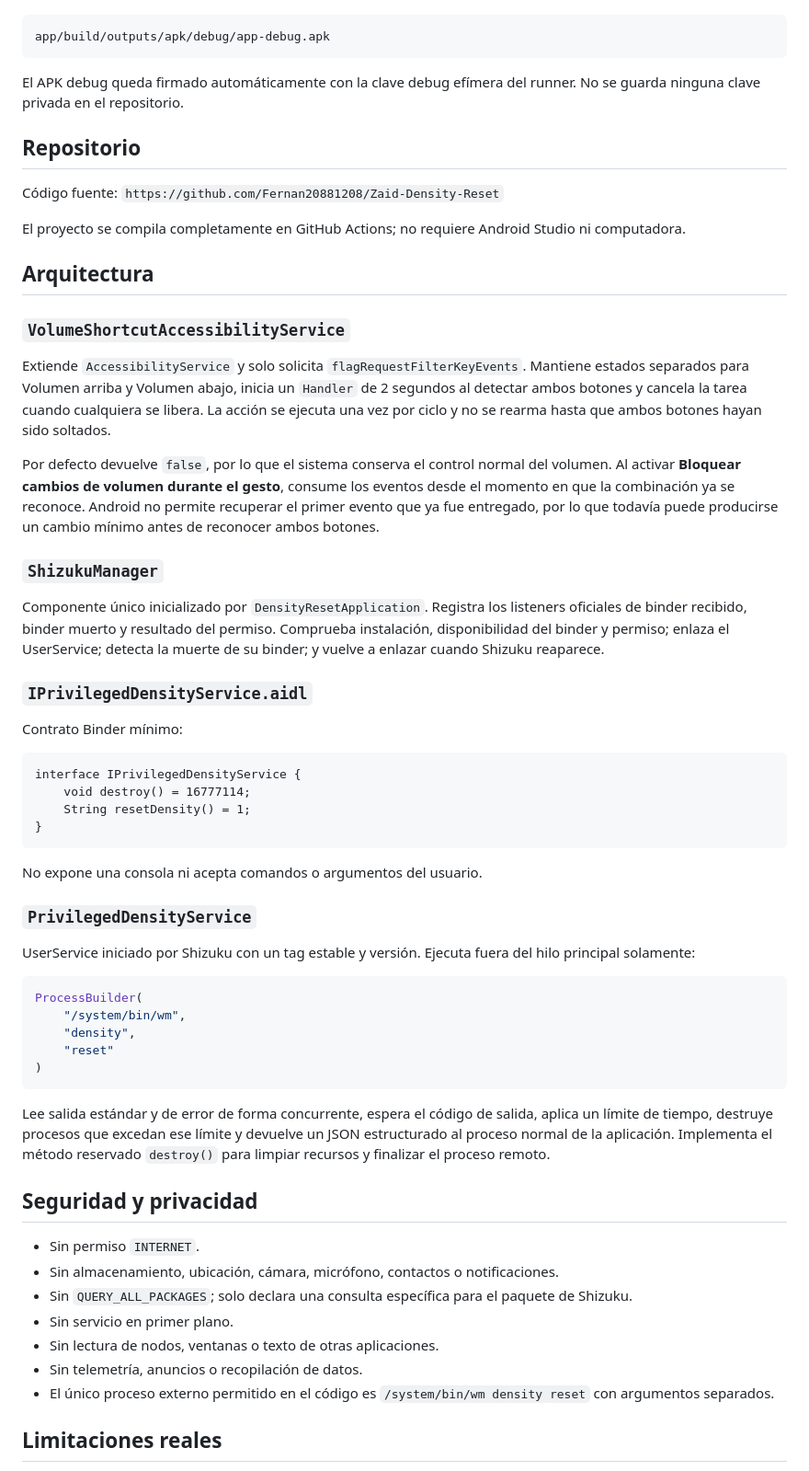
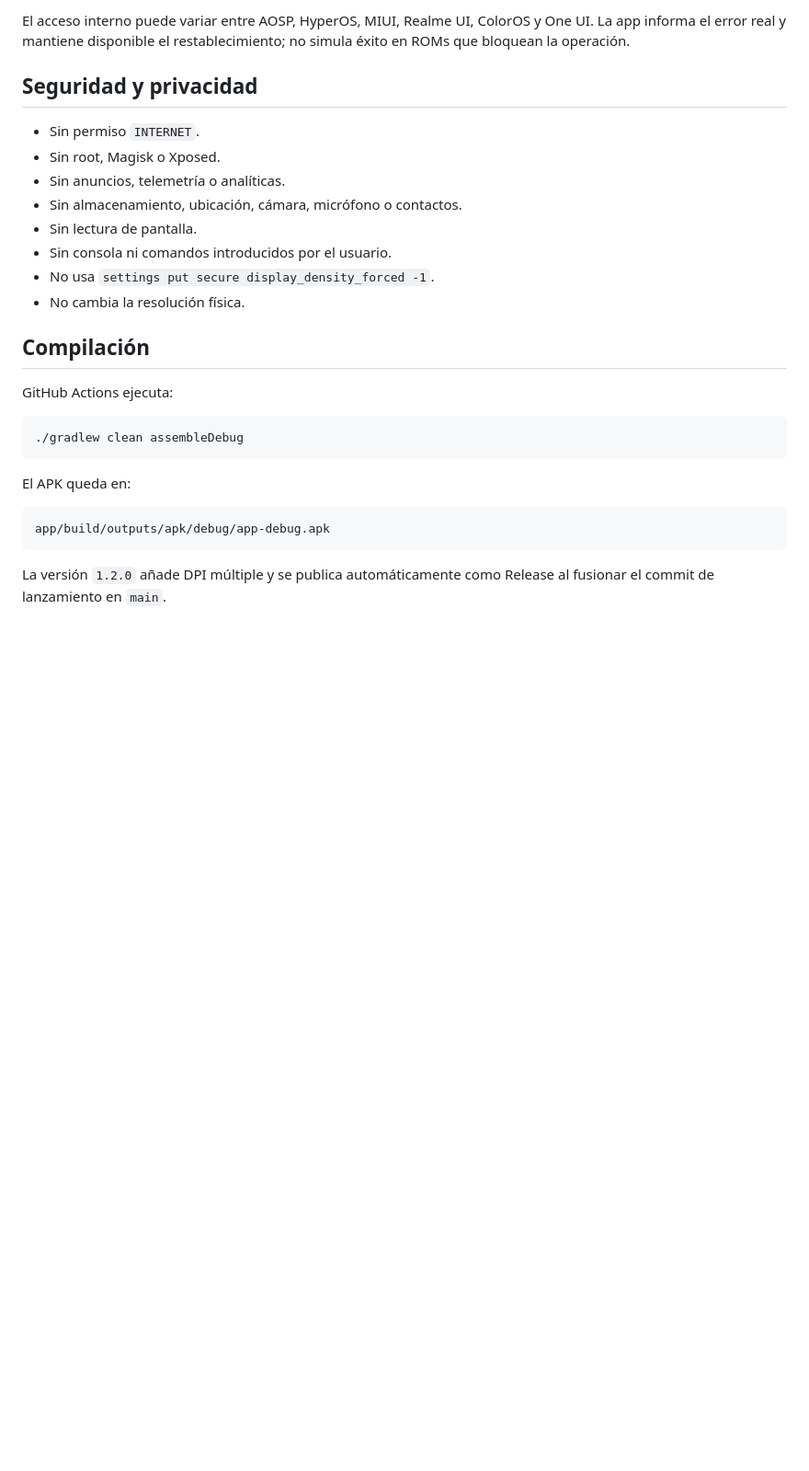
Before and after one commit to Fernan20881208/Zaid-Density-Reset, a Markdown page: README.md, the part around one of its changes. Shown at 92% size. GitHub-like rendering; blank space fills up the shorter version.

````diff
--- a/README.md
+++ b/README.md
@@ -55,64 +153,29 @@ Ruta generada durante la compilación:
+El acceso interno puede variar entre AOSP, HyperOS, MIUI, Realme UI, ColorOS y One UI. La app informa el error real y mantiene disponible el restablecimiento; no simula éxito en ROMs que bloquean la operación.
+
+## Seguridad y privacidad
+
+- Sin permiso `INTERNET`.
+- Sin root, Magisk o Xposed.
+- Sin anuncios, telemetría o analíticas.
+- Sin almacenamiento, ubicación, cámara, micrófono o contactos.
+- Sin lectura de pantalla.
+- Sin consola ni comandos introducidos por el usuario.
+- No usa `settings put secure display_density_forced -1`.
+- No cambia la resolución física.
+
+## Compilación
+
+GitHub Actions ejecuta:
+
+```bash
+./gradlew clean assembleDebug
+```
+
+El APK queda en:
 
 ```text
 app/build/outputs/apk/debug/app-debug.apk
 ```
 
-El APK debug queda firmado automáticamente con la clave debug efímera del runner. No se guarda ninguna clave privada en el repositorio.
+La versión `1.2.0` añade DPI múltiple y se publica automáticamente como Release al fusionar el commit de lanzamiento en `main`.
 
-## Repositorio
-
-Código fuente: `https://github.com/Fernan20881208/Zaid-Density-Reset`
-
-El proyecto se compila completamente en GitHub Actions; no requiere Android Studio ni computadora.
-
-## Arquitectura
-
-### `VolumeShortcutAccessibilityService`
-
-Extiende `AccessibilityService` y solo solicita `flagRequestFilterKeyEvents`. Mantiene estados separados para Volumen arriba y Volumen abajo, inicia un `Handler` de 2 segundos al detectar ambos botones y cancela la tarea cuando cualquiera se libera. La acción se ejecuta una vez por ciclo y no se rearma hasta que ambos botones hayan sido soltados.
-
-Por defecto devuelve `false`, por lo que el sistema conserva el control normal del volumen. Al activar **Bloquear cambios de volumen durante el gesto**, consume los eventos desde el momento en que la combinación ya se reconoce. Android no permite recuperar el primer evento que ya fue entregado, por lo que todavía puede producirse un cambio mínimo antes de reconocer ambos botones.
-
-### `ShizukuManager`
-
-Componente único inicializado por `DensityResetApplication`. Registra los listeners oficiales de binder recibido, binder muerto y resultado del permiso. Comprueba instalación, disponibilidad del binder y permiso; enlaza el UserService; detecta la muerte de su binder; y vuelve a enlazar cuando Shizuku reaparece.
-
-### `IPrivilegedDensityService.aidl`
-
-Contrato Binder mínimo:
-
-```aidl
-interface IPrivilegedDensityService {
-    void destroy() = 16777114;
-    String resetDensity() = 1;
-}
-```
-
-No expone una consola ni acepta comandos o argumentos del usuario.
-
-### `PrivilegedDensityService`
-
-UserService iniciado por Shizuku con un tag estable y versión. Ejecuta fuera del hilo principal solamente:
-
-```kotlin
-ProcessBuilder(
-    "/system/bin/wm",
-    "density",
-    "reset"
-)
-```
-
-Lee salida estándar y de error de forma concurrente, espera el código de salida, aplica un límite de tiempo, destruye procesos que excedan ese límite y devuelve un JSON estructurado al proceso normal de la aplicación. Implementa el método reservado `destroy()` para limpiar recursos y finalizar el proceso remoto.
-
-## Seguridad y privacidad
-
-- Sin permiso `INTERNET`.
-- Sin almacenamiento, ubicación, cámara, micrófono, contactos o notificaciones.
-- Sin `QUERY_ALL_PACKAGES`; solo declara una consulta específica para el paquete de Shizuku.
-- Sin servicio en primer plano.
-- Sin lectura de nodos, ventanas o texto de otras aplicaciones.
-- Sin telemetría, anuncios o recopilación de datos.
-- El único proceso externo permitido en el código es `/system/bin/wm density reset` con argumentos separados.
-
-## Limitaciones reales
-
````
Also changed, not shown: other parts of README.md (+143 -72 lines).
